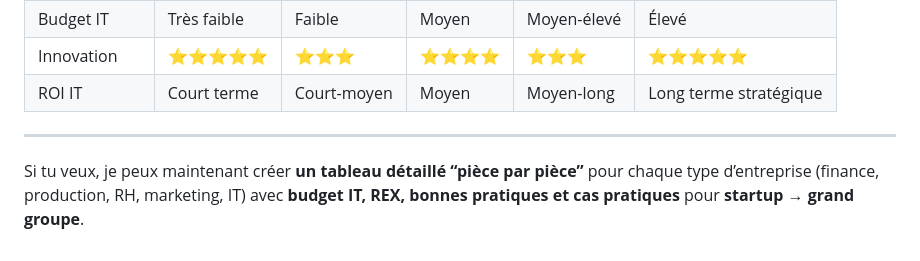
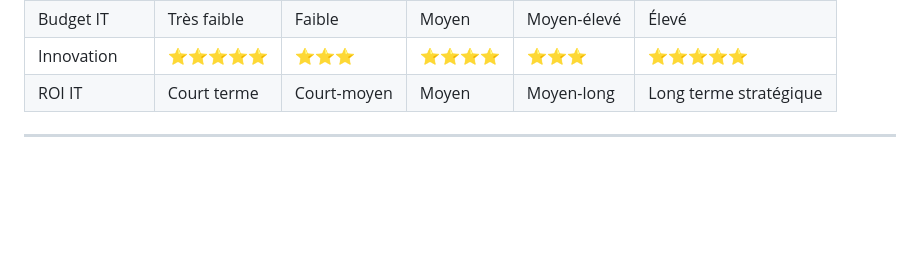
Before and after one commit to sanogotech/DSIOrganisation, a Markdown page: TypeDSI_Entreprise/README.md, the part around the change. GitHub-like rendering; blank space fills up the shorter version.

```diff
--- a/TypeDSI_Entreprise/README.md
+++ b/TypeDSI_Entreprise/README.md
@@ -333,5 +333,3 @@ Dans un environnement économique et technologique en constante mutation, la **D
 | ROI IT        | Court terme | Court-moyen | Moyen | Moyen-long  | Long terme stratégique |
 
 ---
-
-Si tu veux, je peux maintenant créer **un tableau détaillé “pièce par pièce”** pour chaque type d’entreprise (finance, production, RH, marketing, IT) avec **budget IT, REX, bonnes pratiques et cas pratiques** pour **startup → grand groupe**.
```
